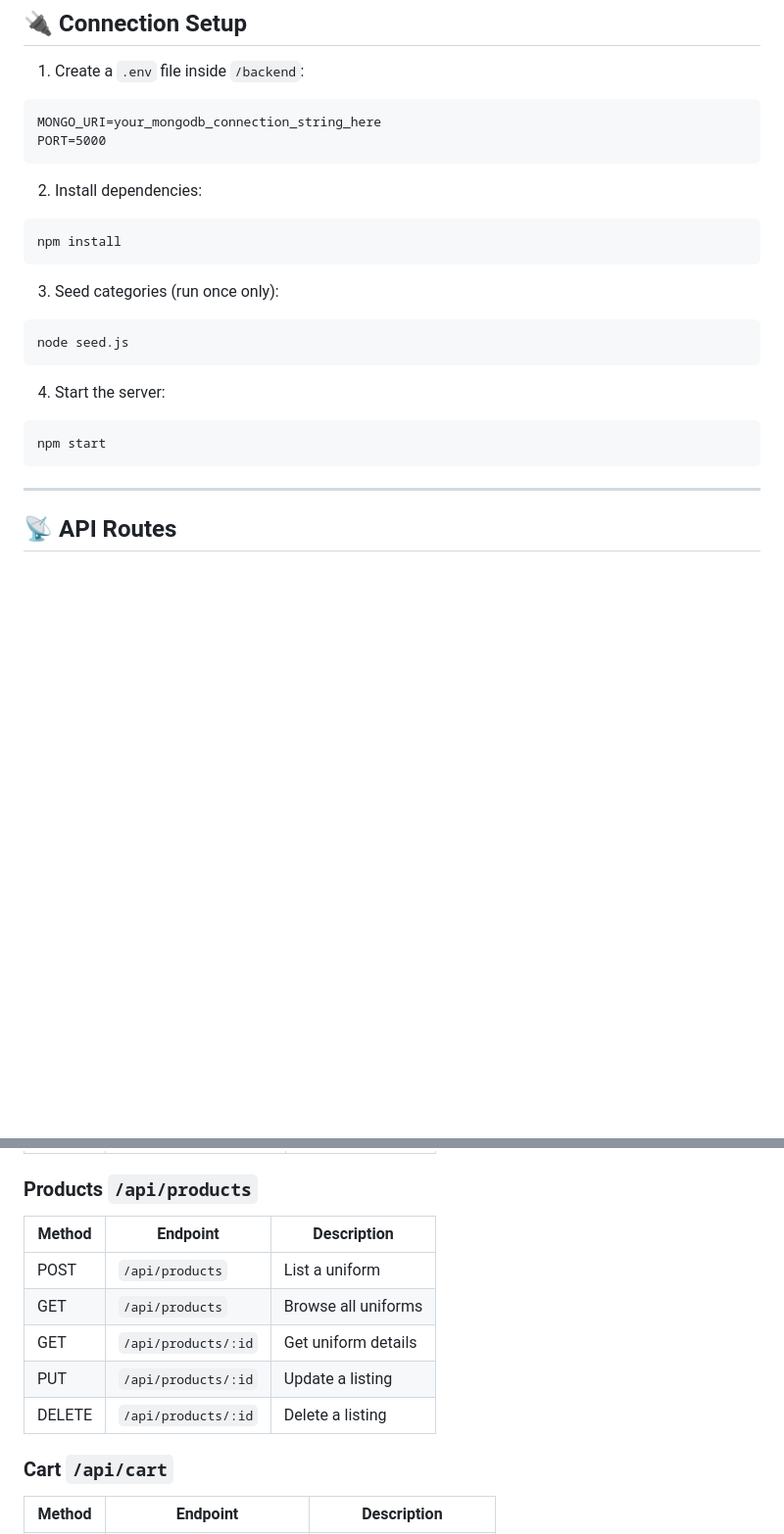
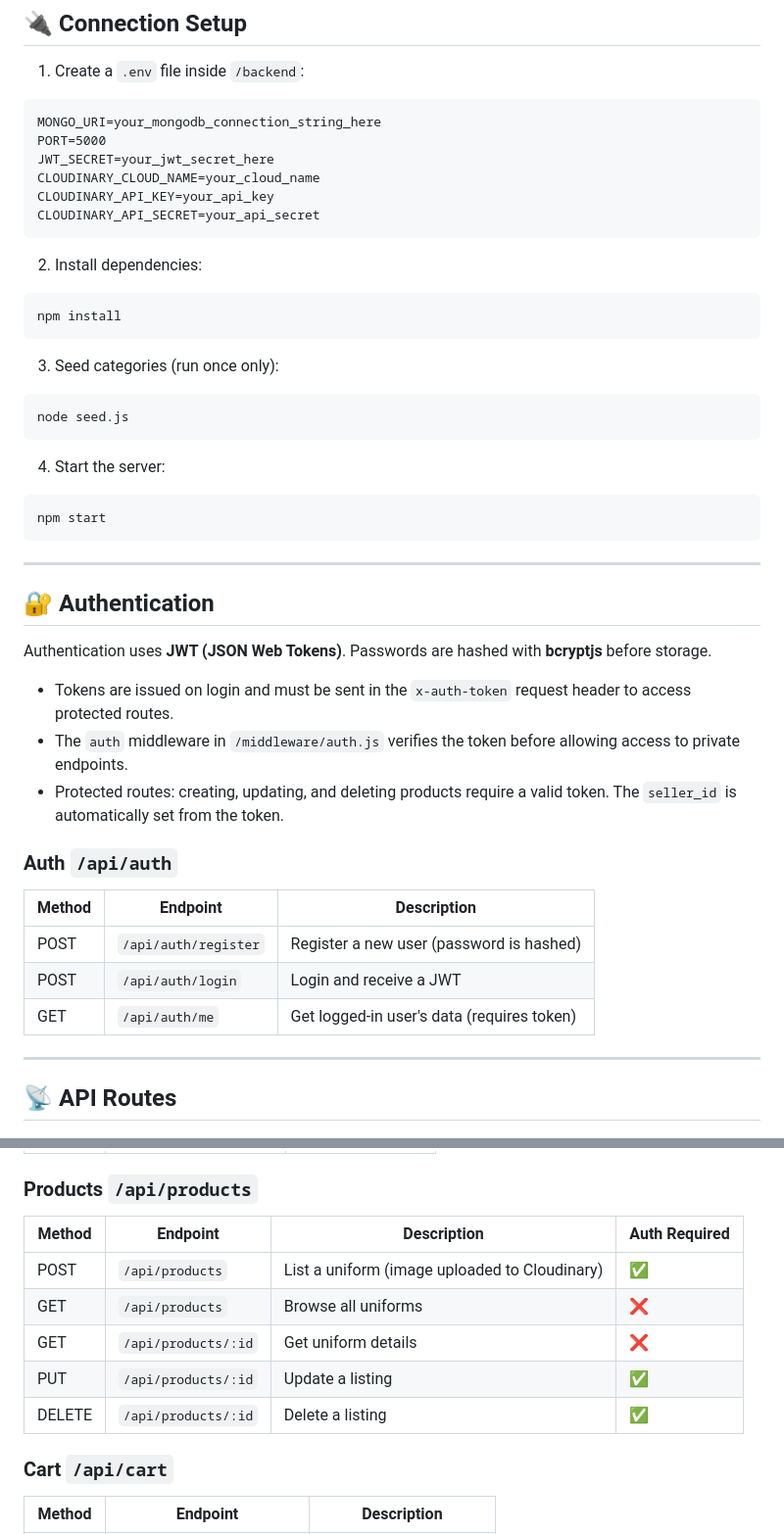
Before and after one commit to red5458/final-project-TechNic-BSIT2a, a Markdown page: backend/README.md, 2 parts joined by grey strips. Shown at 98% size. GitHub-like rendering; blank space fills up the shorter version.

Commit message:
Updated the Readme in the backend folder

````diff
--- a/backend/README.md
+++ b/backend/README.md
@@ -67,6 +74,10 @@ A RESTful API for **Uniformity**, an e-commerce platform for pre-loved school an
 ```
 MONGO_URI=your_mongodb_connection_string_here
 PORT=5000
+JWT_SECRET=your_jwt_secret_here
+CLOUDINARY_CLOUD_NAME=your_cloud_name
+CLOUDINARY_API_KEY=your_api_key
+CLOUDINARY_API_SECRET=your_api_secret
 ```
 
 2. Install dependencies:
@@ -86,6 +97,24 @@ node seed.js
 ```bash
 npm start
 ```
+
+---
+
+## 🔐 Authentication
+
+Authentication uses **JWT (JSON Web Tokens)**. Passwords are hashed with **bcryptjs** before storage.
+
+- Tokens are issued on login and must be sent in the `x-auth-token` request header to access protected routes.
+- The `auth` middleware in `/middleware/auth.js` verifies the token before allowing access to private endpoints.
+- Protected routes: creating, updating, and deleting products require a valid token. The `seller_id` is automatically set from the token.
+
+### Auth `/api/auth`
+
+| Method | Endpoint | Description |
+|---|---|---|
+| POST | `/api/auth/register` | Register a new user (password is hashed) |
+| POST | `/api/auth/login` | Login and receive a JWT |
+| GET | `/api/auth/me` | Get logged-in user's data (requires token) |
 
 ---
 
@@ -111,13 +140,13 @@ npm start
 
 ### Products `/api/products`
 
-| Method | Endpoint | Description |
-|---|---|---|
-| POST | `/api/products` | List a uniform |
-| GET | `/api/products` | Browse all uniforms |
-| GET | `/api/products/:id` | Get uniform details |
-| PUT | `/api/products/:id` | Update a listing |
-| DELETE | `/api/products/:id` | Delete a listing |
+| Method | Endpoint | Description | Auth Required |
+|---|---|---|---|
+| POST | `/api/products` | List a uniform (image uploaded to Cloudinary) | ✅ |
+| GET | `/api/products` | Browse all uniforms | ❌ |
+| GET | `/api/products/:id` | Get uniform details | ❌ |
+| PUT | `/api/products/:id` | Update a listing | ✅ |
+| DELETE | `/api/products/:id` | Delete a listing | ✅ |
 
 ### Cart `/api/cart`
 
````
Also changed, not shown: other parts of backend/README.md (+10 -4 lines).
